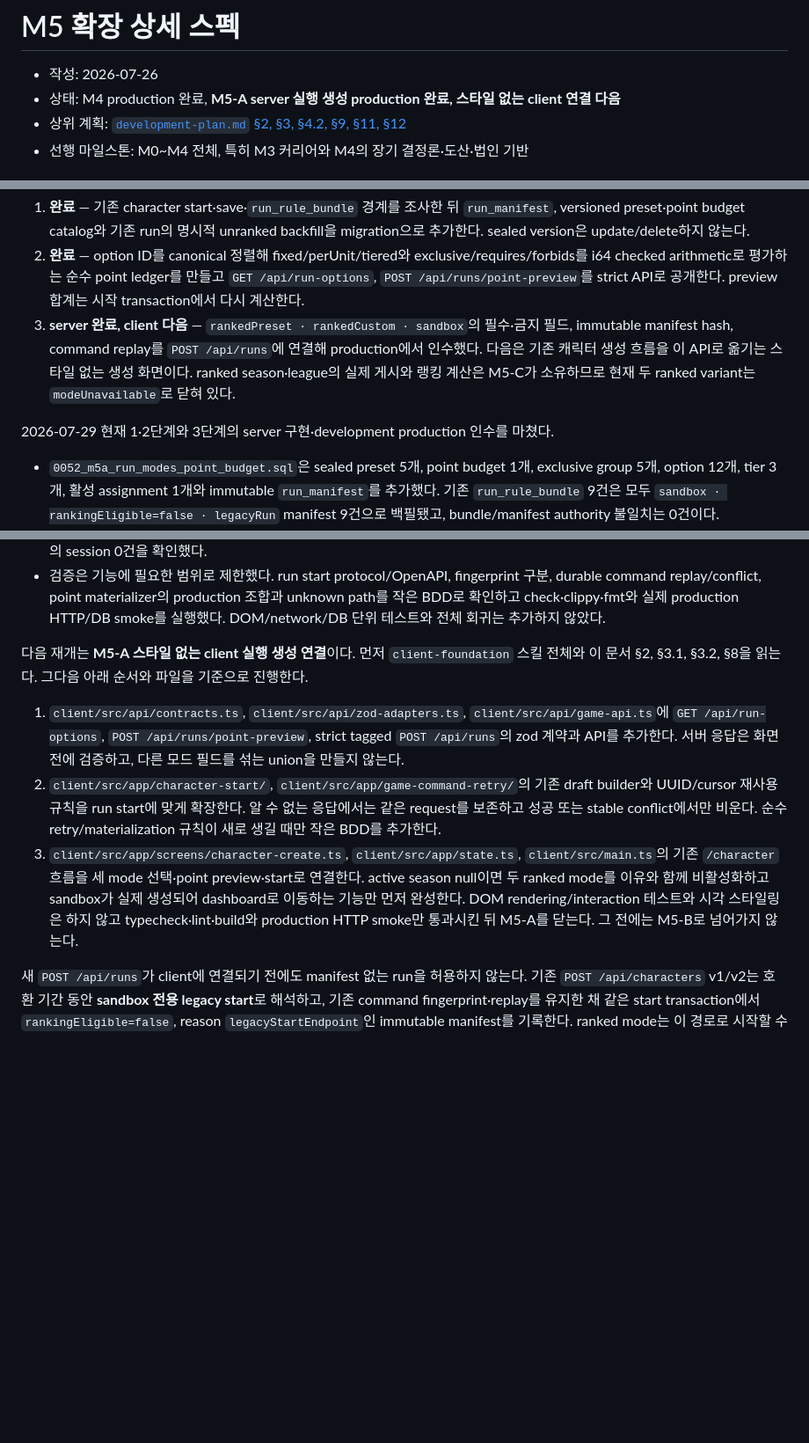
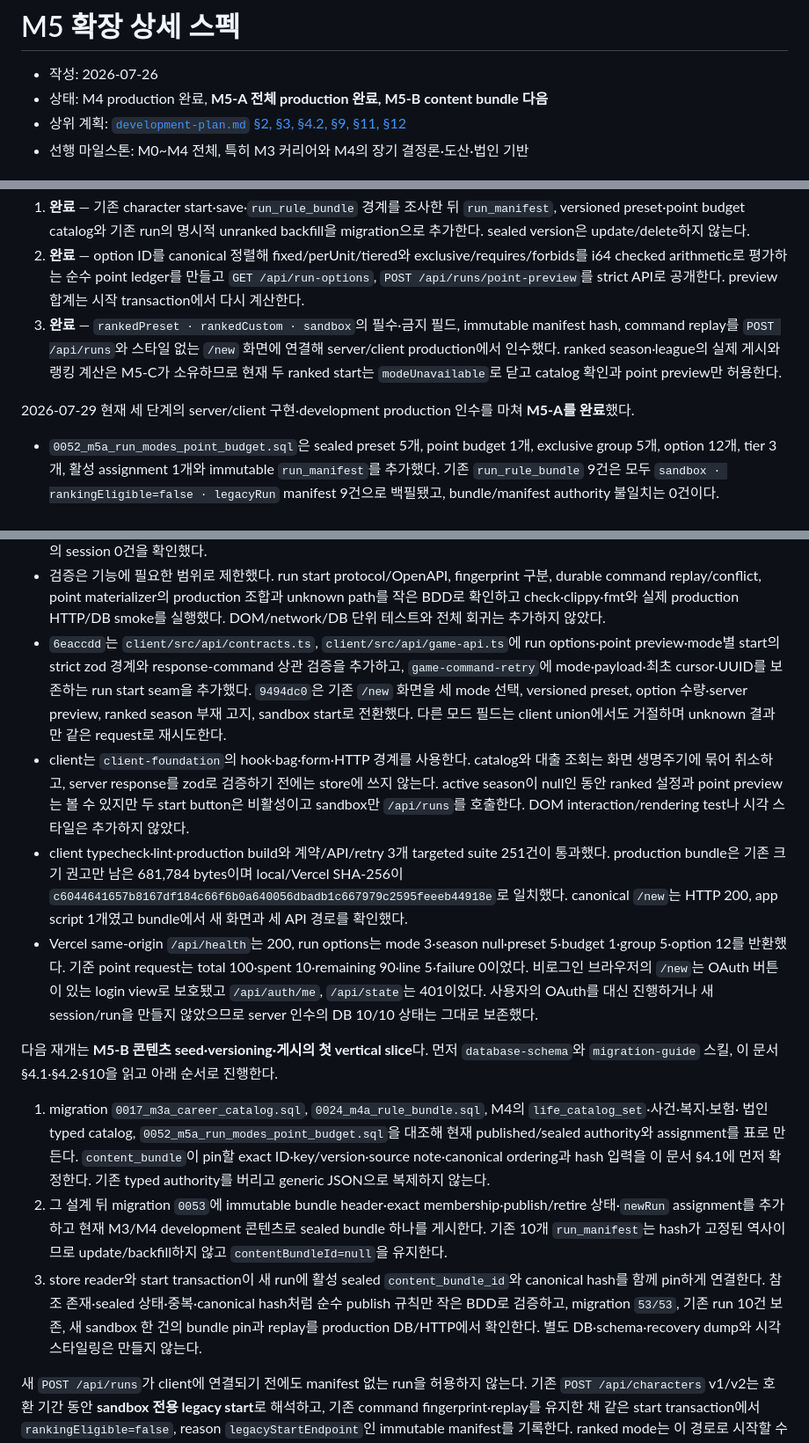
Before and after one commit to it-play/lifeledger, a Markdown page: plan-docs/m5-expansion.md, 3 parts joined by grey strips. Shown at 88% size. Drawn GitHub-style; blank space fills up the shorter version.

Commit message:
docs(runs): M5-A 완료와 M5-B 재개점 기록

```diff
--- a/plan-docs/m5-expansion.md
+++ b/plan-docs/m5-expansion.md
@@ -1,7 +1,7 @@
 # M5 확장 상세 스펙
 
 - 작성: 2026-07-26
-- 상태: M4 production 완료, **M5-A server 실행 생성 production 완료, 스타일 없는 client 연결 다음**
+- 상태: M4 production 완료, **M5-A 전체 production 완료, M5-B content bundle 다음**
 - 상위 계획: [`development-plan.md` §2, §3, §4.2, §9, §11, §12](./development-plan.md)
 - 선행 마일스톤: M0~M4 전체, 특히 M3 커리어와 M4의 장기 결정론·도산·법인 기반
 
@@ -40,12 +40,12 @@ M5-A의 첫 세 구현 단계는 다음과 같이 고정한다.
 2. **완료** — option ID를 canonical 정렬해 fixed/perUnit/tiered와 exclusive/requires/forbids를 i64 checked arithmetic로
    평가하는 순수 point ledger를 만들고 `GET /api/run-options`, `POST /api/runs/point-preview`를 strict API로
    공개한다. preview 합계는 시작 transaction에서 다시 계산한다.
-3. **server 완료, client 다음** — `rankedPreset · rankedCustom · sandbox`의 필수·금지 필드, immutable manifest
-   hash, command replay를 `POST /api/runs`에 연결해 production에서 인수했다. 다음은 기존 캐릭터 생성 흐름을
-   이 API로 옮기는 스타일 없는 생성 화면이다. ranked season·league의 실제 게시와 랭킹 계산은 M5-C가
-   소유하므로 현재 두 ranked variant는 `modeUnavailable`로 닫혀 있다.
+3. **완료** — `rankedPreset · rankedCustom · sandbox`의 필수·금지 필드, immutable manifest hash, command
+   replay를 `POST /api/runs`와 스타일 없는 `/new` 화면에 연결해 server/client production에서 인수했다.
+   ranked season·league의 실제 게시와 랭킹 계산은 M5-C가 소유하므로 현재 두 ranked start는
+   `modeUnavailable`로 닫고 catalog 확인과 point preview만 허용한다.
 
-2026-07-29 현재 1·2단계와 3단계의 server 구현·development production 인수를 마쳤다.
+2026-07-29 현재 세 단계의 server/client 구현·development production 인수를 마쳐 **M5-A를 완료**했다.
 
 - `0052_m5a_run_modes_point_budget.sql`은 sealed preset 5개, point budget 1개, exclusive group 5개,
   option 12개, tier 3개, 활성 assignment 1개와 immutable `run_manifest`를 추가했다. 기존
@@ -90,21 +90,39 @@ M5-A의 첫 세 구현 단계는 다음과 같이 고정한다.
   replay/conflict, point materializer의 production 조합과 unknown path를 작은 BDD로 확인하고
   check·clippy·fmt와 실제 production HTTP/DB smoke를 실행했다. DOM/network/DB 단위 테스트와 전체 회귀는
   추가하지 않았다.
+- `6eaccdd`는 `client/src/api/contracts.ts`, `client/src/api/game-api.ts`에 run options·point preview·mode별
+  start의 strict zod 경계와 response-command 상관 검증을 추가하고, `game-command-retry`에 mode·payload·최초
+  cursor·UUID를 보존하는 run start seam을 추가했다. `9494dc0`은 기존 `/new` 화면을 세 mode 선택,
+  versioned preset, option 수량·server preview, ranked season 부재 고지, sandbox start로 전환했다. 다른 모드
+  필드는 client union에서도 거절하며 unknown 결과만 같은 request로 재시도한다.
+- client는 `client-foundation`의 hook·bag·form·HTTP 경계를 사용한다. catalog와 대출 조회는 화면 생명주기에
+  묶어 취소하고, server response를 zod로 검증하기 전에는 store에 쓰지 않는다. active season이 null인 동안
+  ranked 설정과 point preview는 볼 수 있지만 두 start button은 비활성이고 sandbox만 `/api/runs`를 호출한다.
+  DOM interaction/rendering test나 시각 스타일은 추가하지 않았다.
+- client typecheck·lint·production build와 계약/API/retry 3개 targeted suite 251건이 통과했다. production
+  bundle은 기존 크기 권고만 남은 681,784 bytes이며 local/Vercel SHA-256이
+  `c6044641657b8167df184c66f6b0a640056dbadb1c667979c2595feeeb44918e`로 일치했다. canonical `/new`는
+  HTTP 200, app script 1개였고 bundle에서 새 화면과 세 API 경로를 확인했다.
+- Vercel same-origin `/api/health`는 200, run options는 mode 3·season null·preset 5·budget 1·group 5·option
+  12를 반환했다. 기준 point request는 total 100·spent 10·remaining 90·line 5·failure 0이었다. 비로그인
+  브라우저의 `/new`는 OAuth 버튼이 있는 login view로 보호됐고 `/api/auth/me`, `/api/state`는 401이었다.
+  사용자의 OAuth를 대신 진행하거나 새 session/run을 만들지 않았으므로 server 인수의 DB 10/10 상태는
+  그대로 보존했다.
 
-다음 재개는 **M5-A 스타일 없는 client 실행 생성 연결**이다. 먼저 `client-foundation` 스킬 전체와 이 문서
-§2, §3.1, §3.2, §8을 읽는다. 그다음 아래 순서와 파일을 기준으로 진행한다.
+다음 재개는 **M5-B 콘텐츠 seed·versioning·게시의 첫 vertical slice**다. 먼저 `database-schema`와
+`migration-guide` 스킬, 이 문서 §4.1·§4.2·§10을 읽고 아래 순서로 진행한다.
 
-1. `client/src/api/contracts.ts`, `client/src/api/zod-adapters.ts`, `client/src/api/game-api.ts`에
-   `GET /api/run-options`, `POST /api/runs/point-preview`, strict tagged `POST /api/runs`의 zod 계약과 API를
-   추가한다. 서버 응답은 화면 전에 검증하고, 다른 모드 필드를 섞는 union을 만들지 않는다.
-2. `client/src/app/character-start/`, `client/src/app/game-command-retry/`의 기존 draft builder와 UUID/cursor
-   재사용 규칙을 run start에 맞게 확장한다. 알 수 없는 응답에서는 같은 request를 보존하고 성공 또는
-   stable conflict에서만 비운다. 순수 retry/materialization 규칙이 새로 생길 때만 작은 BDD를 추가한다.
-3. `client/src/app/screens/character-create.ts`, `client/src/app/state.ts`, `client/src/main.ts`의 기존
-   `/character` 흐름을 세 mode 선택·point preview·start로 연결한다. active season null이면 두 ranked mode를
-   이유와 함께 비활성화하고 sandbox가 실제 생성되어 dashboard로 이동하는 기능만 먼저 완성한다. DOM
-   rendering/interaction 테스트와 시각 스타일링은 하지 않고 typecheck·lint·build와 production HTTP smoke만
-   통과시킨 뒤 M5-A를 닫는다. 그 전에는 M5-B로 넘어가지 않는다.
+1. migration `0017_m3a_career_catalog.sql`, `0024_m4a_rule_bundle.sql`, M4의 `life_catalog_set`·사건·복지·보험·
+   법인 typed catalog, `0052_m5a_run_modes_point_budget.sql`을 대조해 현재 published/sealed authority와
+   assignment를 표로 만든다. `content_bundle`이 pin할 exact ID·key/version·source note·canonical ordering과
+   hash 입력을 이 문서 §4.1에 먼저 확정한다. 기존 typed authority를 버리고 generic JSON으로 복제하지 않는다.
+2. 그 설계 뒤 migration `0053`에 immutable bundle header·exact membership·publish/retire 상태·`newRun`
+   assignment를 추가하고 현재 M3/M4 development 콘텐츠로 sealed bundle 하나를 게시한다. 기존 10개
+   `run_manifest`는 hash가 고정된 역사이므로 update/backfill하지 않고 `contentBundleId=null`을 유지한다.
+3. store reader와 start transaction이 새 run에 활성 sealed `content_bundle_id`와 canonical hash를 함께 pin하게
+   연결한다. 참조 존재·sealed 상태·중복·canonical hash처럼 순수 publish 규칙만 작은 BDD로 검증하고,
+   migration `53/53`, 기존 run 10건 보존, 새 sandbox 한 건의 bundle pin과 replay를 production DB/HTTP에서
+   확인한다. 별도 DB·schema·recovery dump와 시각 스타일링은 만들지 않는다.
 
 새 `POST /api/runs`가 client에 연결되기 전에도 manifest 없는 run을 허용하지 않는다. 기존
 `POST /api/characters` v1/v2는 호환 기간 동안 **sandbox 전용 legacy start**로 해석하고, 기존 command
```
Also changed, not shown: plan-docs/development-plan.md (+8 -8 lines).
